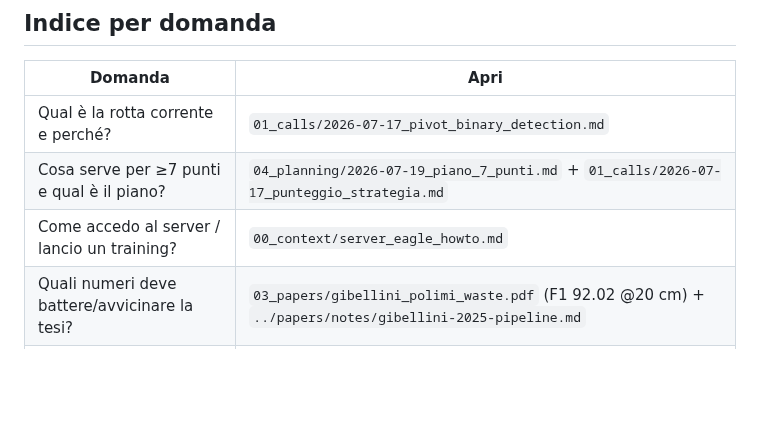
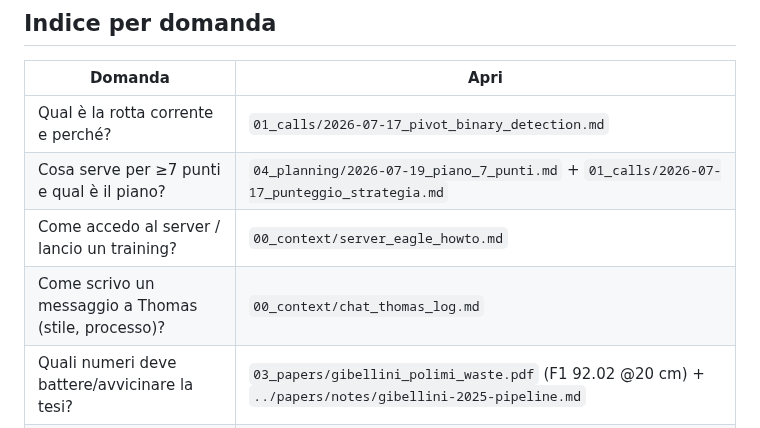
Before and after one commit to alepot55/perivallon-thesis, a Markdown page: docs/INDEX.md, the part around the change. Drawn GitHub-style; blank space fills up the shorter version.

```diff
--- a/docs/INDEX.md
+++ b/docs/INDEX.md
@@ -24,6 +24,7 @@ Mappa dei documenti di tesi PERIVALLON. I file sono numerati per **ordine di let
 | Qual è la rotta corrente e perché? | `01_calls/2026-07-17_pivot_binary_detection.md` |
 | Cosa serve per ≥7 punti e qual è il piano? | `04_planning/2026-07-19_piano_7_punti.md` + `01_calls/2026-07-17_punteggio_strategia.md` |
 | Come accedo al server / lancio un training? | `00_context/server_eagle_howto.md` |
+| Come scrivo un messaggio a Thomas (stile, processo)? | `00_context/chat_thomas_log.md` |
 | Quali numeri deve battere/avvicinare la tesi? | `03_papers/gibellini_polimi_waste.pdf` (F1 92.02 @20 cm) + `../papers/notes/gibellini-2025-pipeline.md` |
 | Cosa è già stato fatto nel gruppo su CAM/localizzazione? | Gibellini pipeline (Grad-CAM→GIS) + Mazzola 2024 (`../asbestos/reference/Mazzola_2024_Thesis.pdf`) — vedi anche CLAIMS C-7 |
 | Quali esperimenti sono pianificati/fatti? | `04_planning/EXPERIMENTS_LOG.md` |
```
Also changed, not shown: CLAUDE.md (+1 -1 lines), docs/00_context/chat_thomas_log.md (added, +29 -0 lines).
